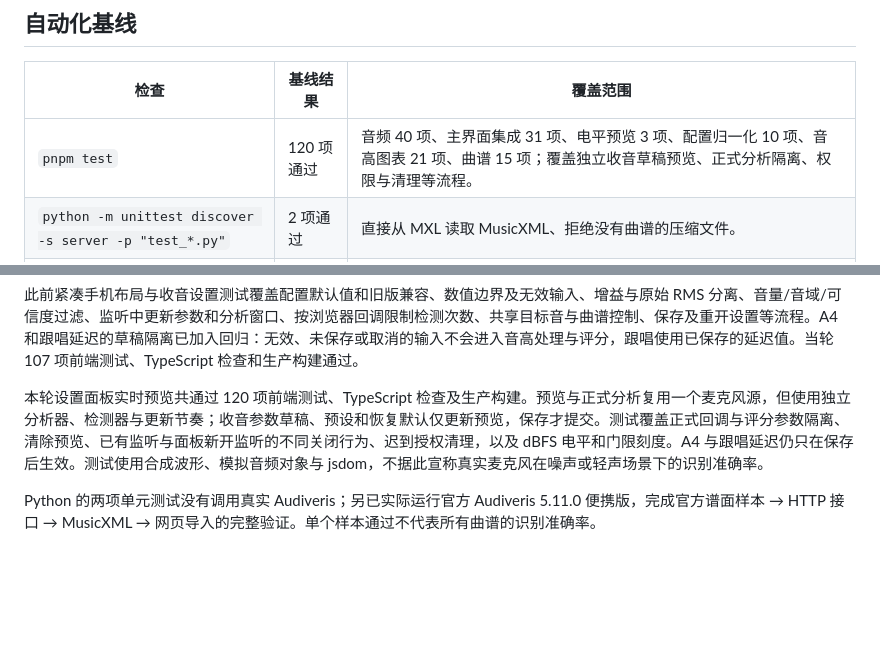
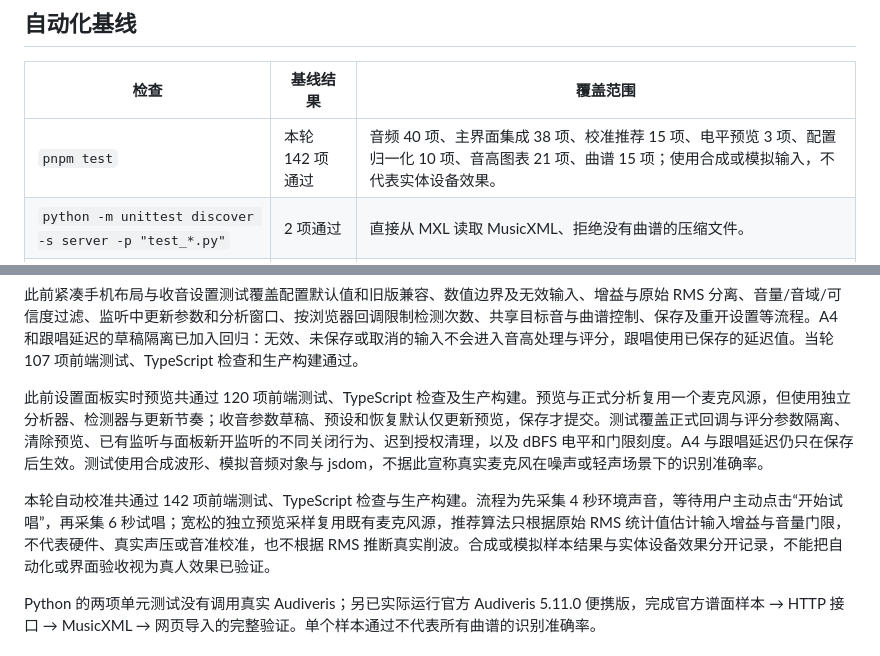
Before and after one commit to Ruoyu-Tianyi/singing-key-practice, a Markdown page: docs/VERIFICATION.md, 2 parts joined by grey strips. Rendered like a GitHub page; blank space fills up the shorter version.

```diff
--- a/docs/VERIFICATION.md
+++ b/docs/VERIFICATION.md
@@ -6,7 +6,7 @@
 
 | 检查 | 基线结果 | 覆盖范围 |
 | --- | --- | --- |
-| `pnpm test` | 120 项通过 | 音频 40 项、主界面集成 31 项、电平预览 3 项、配置归一化 10 项、音高图表 21 项、曲谱 15 项；覆盖独立收音草稿预览、正式分析隔离、权限与清理等流程。 |
+| `pnpm test` | 本轮 142 项通过 | 音频 40 项、主界面集成 38 项、校准推荐 15 项、电平预览 3 项、配置归一化 10 项、音高图表 21 项、曲谱 15 项；使用合成或模拟输入，不代表实体设备效果。 |
 | `python -m unittest discover -s server -p "test_*.py"` | 2 项通过 | 直接从 MXL 读取 MusicXML、拒绝没有曲谱的压缩文件。 |
 | `pnpm build` | 本轮通过 | TypeScript 检查、114 个依赖的许可证归档与 Vite 生产构建均完成。 |
 
@@ -16,7 +16,9 @@
 
 此前紧凑手机布局与收音设置测试覆盖配置默认值和旧版兼容、数值边界及无效输入、增益与原始 RMS 分离、音量/音域/可信度过滤、监听中更新参数和分析窗口、按浏览器回调限制检测次数、共享目标音与曲谱控制、保存及重开设置等流程。A4 和跟唱延迟的草稿隔离已加入回归：无效、未保存或取消的输入不会进入音高处理与评分，跟唱使用已保存的延迟值。当轮 107 项前端测试、TypeScript 检查和生产构建通过。
 
-本轮设置面板实时预览共通过 120 项前端测试、TypeScript 检查及生产构建。预览与正式分析复用一个麦克风源，但使用独立分析器、检测器与更新节奏；收音参数草稿、预设和恢复默认仅更新预览，保存才提交。测试覆盖正式回调与评分参数隔离、清除预览、已有监听与面板新开监听的不同关闭行为、迟到授权清理，以及 dBFS 电平和门限刻度。A4 与跟唱延迟仍只在保存后生效。测试使用合成波形、模拟音频对象与 jsdom，不据此宣称真实麦克风在噪声或轻声场景下的识别准确率。
+此前设置面板实时预览共通过 120 项前端测试、TypeScript 检查及生产构建。预览与正式分析复用一个麦克风源，但使用独立分析器、检测器与更新节奏；收音参数草稿、预设和恢复默认仅更新预览，保存才提交。测试覆盖正式回调与评分参数隔离、清除预览、已有监听与面板新开监听的不同关闭行为、迟到授权清理，以及 dBFS 电平和门限刻度。A4 与跟唱延迟仍只在保存后生效。测试使用合成波形、模拟音频对象与 jsdom，不据此宣称真实麦克风在噪声或轻声场景下的识别准确率。
+
+本轮自动校准共通过 142 项前端测试、TypeScript 检查与生产构建。流程为先采集 4 秒环境声音，等待用户主动点击“开始试唱”，再采集 6 秒试唱；宽松的独立预览采样复用既有麦克风源，推荐算法只根据原始 RMS 统计值估计输入增益与音量门限，不代表硬件、真实声压或音准校准，也不根据 RMS 推断真实削波。合成或模拟样本结果与实体设备效果分开记录，不能把自动化或界面验收视为真人效果已验证。
 
 Python 的两项单元测试没有调用真实 Audiveris；另已实际运行官方 Audiveris 5.11.0 便携版，完成官方谱面样本 → HTTP 接口 → MusicXML → 网页导入的完整验证。单个样本通过不代表所有曲谱的识别准确率。
 
```
Also changed, not shown: other parts of docs/VERIFICATION.md (+10 -5 lines), README.md (+12 -2 lines), docs/preview-settings.jpg, 5 other files.
